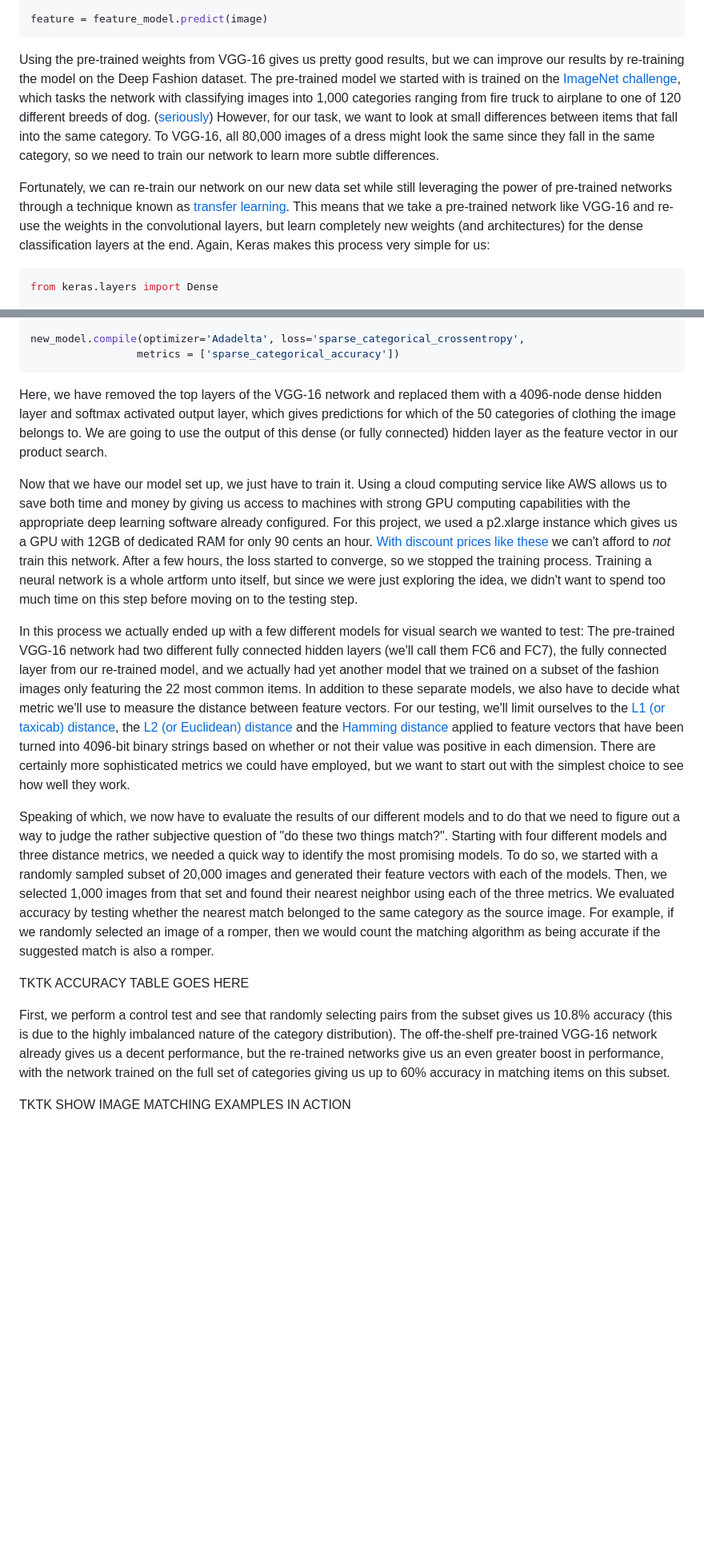
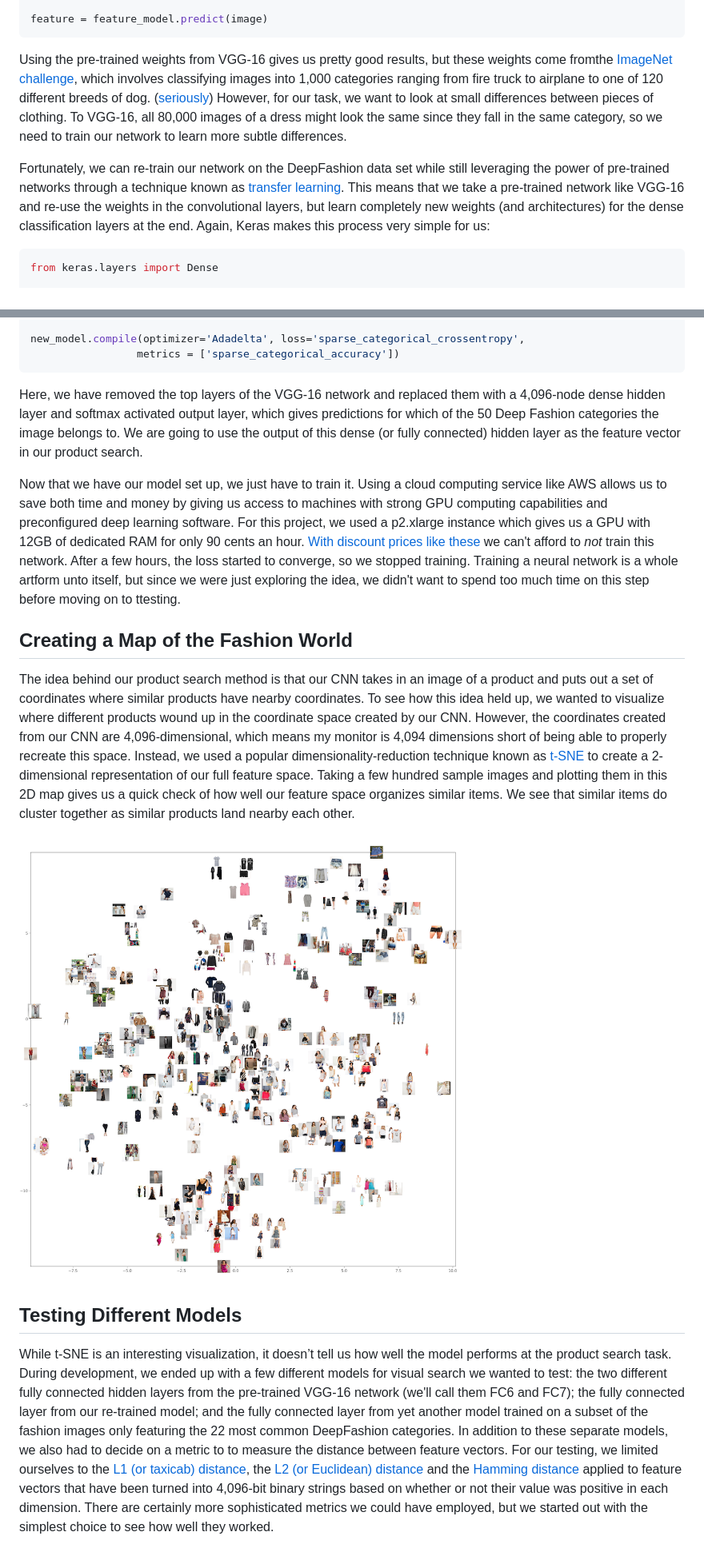
Before and after one commit to datascopeanalytics/DeepProduct, a Markdown page: NatBlogDraft.MD, 2 parts joined by grey strips. Shown: that part at 80% size. Rendered like a GitHub page; pictures changed too: blog_images/DF_5000_FC6_full_tsne_cropped.png (added); blank space fills up the shorter version.

````diff
--- a/NatBlogDraft.MD
+++ b/NatBlogDraft.MD
@@ -62,9 +64,9 @@ image = preprocess(image)
 feature = feature_model.predict(image)
 ```
 
-Using the pre-trained weights from VGG-16 gives us pretty good results, but we can improve our results by re-training the model on the Deep Fashion dataset. The pre-trained model we started with is trained on the [ImageNet challenge](http://www.image-net.org/challenges/LSVRC/), which tasks the network with classifying images into 1,000 categories ranging from fire truck to airplane to one of 120 different breeds of dog. ([seriously](https://arxiv.org/pdf/1409.0575.pdf)) However, for our task, we want to look at small differences between items that fall into the same category. To VGG-16, all 80,000 images of a dress might look the same since they fall in the same category, so we need to train our network to learn more subtle differences.
+Using the pre-trained weights from VGG-16 gives us pretty good results, but these weights come fromthe [ImageNet challenge](http://www.image-net.org/challenges/LSVRC/), which involves classifying images into 1,000 categories ranging from fire truck to airplane to one of 120 different breeds of dog. ([seriously](https://arxiv.org/pdf/1409.0575.pdf)) However, for our task, we want to look at small differences between pieces of clothing. To VGG-16, all 80,000 images of a dress might look the same since they fall in the same category, so we need to train our network to learn more subtle differences.
 
-Fortunately, we can re-train our network on our new data set while still leveraging the power of pre-trained networks through a technique known as [transfer learning](http://cs231n.github.io/transfer-learning/). This means that we take a pre-trained network like VGG-16 and re-use the weights in the convolutional layers, but learn completely new weights (and architectures) for the dense classification layers at the end. Again, Keras makes this process very simple for us:
+Fortunately, we can re-train our network on the DeepFashion data set while still leveraging the power of pre-trained networks through a technique known as [transfer learning](http://cs231n.github.io/transfer-learning/). This means that we take a pre-trained network like VGG-16 and re-use the weights in the convolutional layers, but learn completely new weights (and architectures) for the dense classification layers at the end. Again, Keras makes this process very simple for us:
 
 ```python
 from keras.layers import Dense
@@ -85,17 +87,17 @@ new_model.compile(optimizer='Adadelta', loss='sparse_categorical_crossentropy',
                  metrics = ['sparse_categorical_accuracy'])
 ```
 
-Here, we have removed the top layers of the VGG-16 network and replaced them with a 4096-node dense hidden layer and softmax activated output layer, which gives predictions for which of the 50 categories of clothing the image belongs to. We are going to use the output of this dense (or fully connected) hidden layer as the feature vector in our product search.
+Here, we have removed the top layers of the VGG-16 network and replaced them with a 4,096-node dense hidden layer and softmax activated output layer, which gives predictions for which of the 50 Deep Fashion categories the image belongs to. We are going to use the output of this dense (or fully connected) hidden layer as the feature vector in our product search.
 
-Now that we have our model set up, we just have to train it. Using a cloud computing service like AWS allows us to save both time and money by giving us access to machines with strong GPU computing capabilities with the appropriate deep learning software already configured. For this project, we used a p2.xlarge instance which gives us a GPU with 12GB of dedicated RAM for only 90 cents an hour. [With discount prices like these](https://www.youtube.com/watch?v=hJ9yBgTp9UQ) we can't afford to *not* train this network. After a few hours, the loss started to converge, so we stopped the training process. Training a neural network is a whole artform unto itself, but since we were just exploring the idea, we didn't want to spend too much time on this step before moving on to the testing step.
+Now that we have our model set up, we just have to train it. Using a cloud computing service like AWS allows us to save both time and money by giving us access to machines with strong GPU computing capabilities and preconfigured deep learning software. For this project, we used a p2.xlarge instance which gives us a GPU with 12GB of dedicated RAM for only 90 cents an hour. [With discount prices like these](https://www.youtube.com/watch?v=hJ9yBgTp9UQ) we can't afford to *not* train this network. After a few hours, the loss started to converge, so we stopped training. Training a neural network is a whole artform unto itself, but since we were just exploring the idea, we didn't want to spend too much time on this step before moving on to ttesting.
 
-In this process we actually ended up with a few different models for visual search we wanted to test: The pre-trained VGG-16 network had two different fully connected hidden layers (we'll call them FC6 and FC7), the fully connected layer from our re-trained model, and we actually had yet another model that we trained on a subset of the fashion images only featuring the 22 most common items. In addition to these separate models, we also have to decide what metric we'll use to measure the distance between feature vectors. For our testing, we'll limit ourselves to the [L1 (or taxicab) distance](https://en.wikipedia.org/wiki/Taxicab_geometry), the [L2 (or Euclidean) distance](https://en.wikipedia.org/wiki/Euclidean_distance) and the [Hamming distance](https://en.wikipedia.org/wiki/Hamming_distance) applied to feature vectors that have been turned into 4096-bit binary strings based on whether or not their value was positive in each dimension. There are certainly more sophisticated metrics we could have employed, but we want to start out with the simplest choice to see how well they work.
+## Creating a Map of the Fashion World
 
-Speaking of which, we now have to evaluate the results of our different models and to do that we need to figure out a way to judge the rather subjective question of "do these two things match?". Starting with four different models and three distance metrics, we needed a quick way to identify the most promising models. To do so, we started with a randomly sampled subset of 20,000 images and generated their feature vectors with each of the models. Then, we selected 1,000 images from that set and found their nearest neighbor using each of the three metrics. We evaluated accuracy by testing whether the nearest match belonged to the same category as the source image. For example, if we randomly selected an image of a romper, then we would count the matching algorithm as being accurate if the suggested match is also a romper.
+The idea behind our product search method is that our CNN takes in an image of a product and puts out a set of coordinates where similar products have nearby coordinates. To see how this idea held up, we wanted to visualize where different products wound up in the coordinate space created by our CNN. However, the coordinates created from our CNN are 4,096-dimensional, which means my monitor is 4,094 dimensions short of being able to properly recreate this space.  Instead, we used a popular dimensionality-reduction technique known as [t-SNE](https://en.wikipedia.org/wiki/T-distributed_stochastic_neighbor_embedding) to create a 2-dimensional representation of our full feature space. Taking a few hundred sample images and plotting them in this 2D map gives us a quick check of how well our feature space organizes similar items. We see that similar items do cluster together as similar products land nearby each other.
 
-TKTK ACCURACY TABLE GOES HERE
+![t-SNE of fashion images](blog_images/DF_5000_FC6_full_tsne_cropped.png)
 
-First, we perform a control test and see that randomly selecting pairs from the subset gives us 10.8% accuracy (this is due to the highly imbalanced nature of the category distribution). The off-the-shelf pre-trained VGG-16 network already gives us a decent performance, but the re-trained networks give us an even greater boost in performance, with the network trained on the full set of categories giving us up to 60% accuracy in matching items on this subset.
+## Testing Different Models
 
-TKTK SHOW IMAGE MATCHING EXAMPLES IN ACTION
+While t-SNE is an interesting visualization, it doesn’t tell us how well the model performs at the product search task. During development, we ended up with a few different models for visual search we wanted to test: the two different fully connected hidden layers from the pre-trained VGG-16 network (we'll call them FC6 and FC7); the fully connected layer from our re-trained model; and the fully connected layer from yet another model trained on a subset of the fashion images only featuring the 22 most common DeepFashion categories. In addition to these separate models, we also had to decide on a metric to to measure the distance between feature vectors. For our testing, we limited ourselves to the [L1 (or taxicab) distance](https://en.wikipedia.org/wiki/Taxicab_geometry), the [L2 (or Euclidean) distance](https://en.wikipedia.org/wiki/Euclidean_distance) and the [Hamming distance](https://en.wikipedia.org/wiki/Hamming_distance) applied to feature vectors that have been turned into 4,096-bit binary strings based on whether or not their value was positive in each dimension. There are certainly more sophisticated metrics we could have employed, but we started out with the simplest choice to see how well they worked.
 
````
Also changed, not shown: other parts of NatBlogDraft.MD (+31 -20 lines), blog_images/acc_table.jpg (added), blog_images/light_chris.png (added), blog_images/matches.png (added), blog_images/model_sketch.jpg (added).
